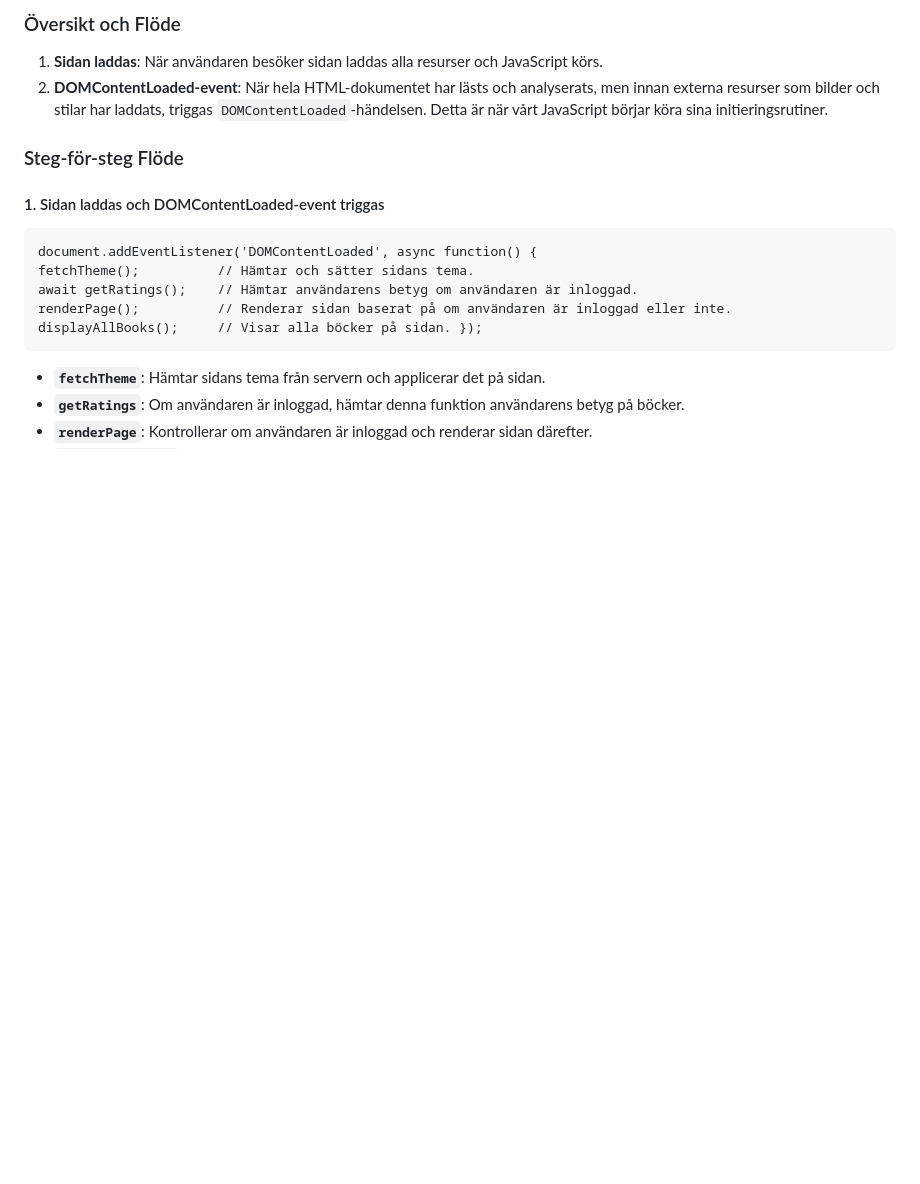
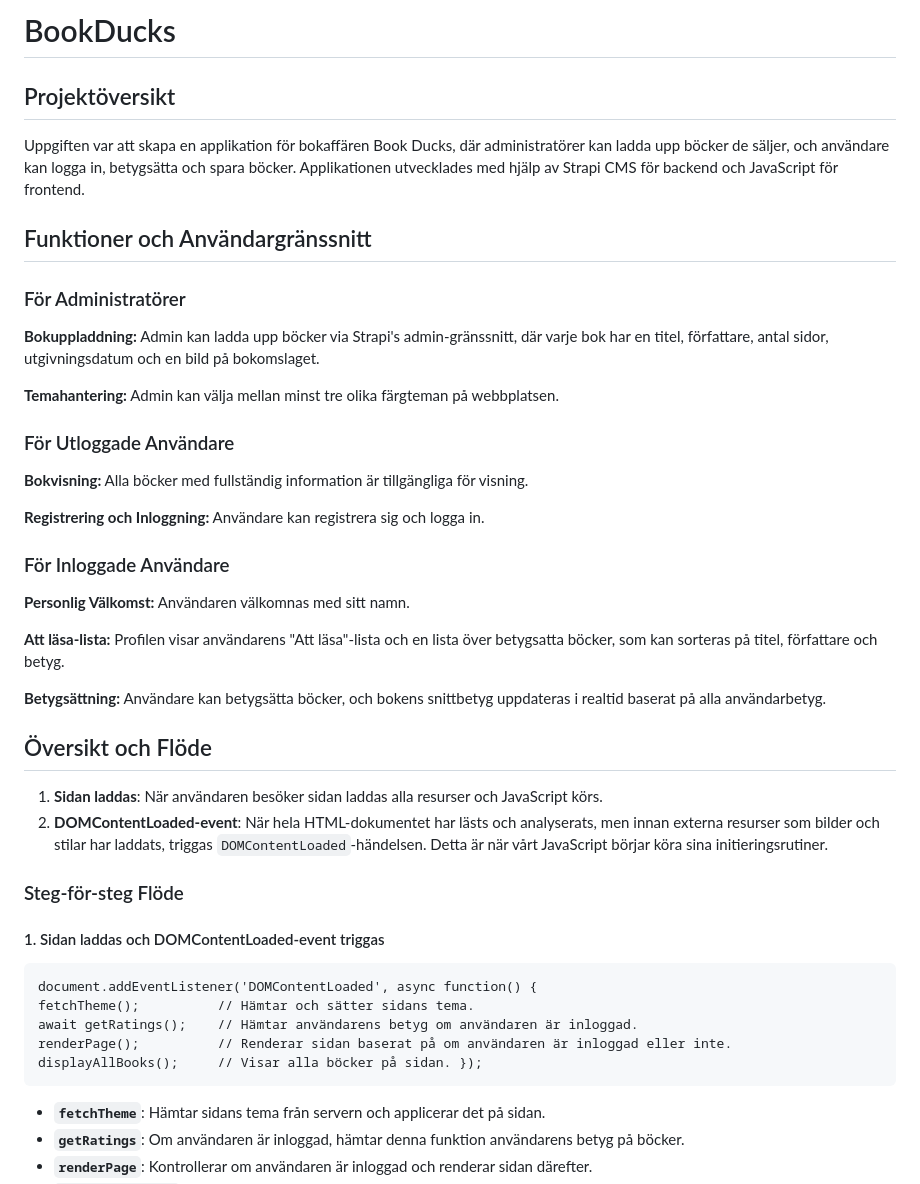
Before and after one commit to Xayida83/CMS_Projekt_lotta_lindberg, a Markdown page: README.md, the part around the change. GitHub-like rendering; blank space fills up the shorter version.

```diff
--- a/README.md
+++ b/README.md
@@ -1,4 +1,25 @@
-### Översikt och Flöde
+# BookDucks
+## Projektöversikt
+Uppgiften var att skapa en applikation för bokaffären Book Ducks, där administratörer kan ladda upp böcker de säljer, och användare kan logga in, betygsätta och spara böcker. Applikationen utvecklades med hjälp av Strapi CMS för backend och JavaScript för frontend.
+
+## Funktioner och Användargränssnitt
+### För Administratörer
+**Bokuppladdning:** Admin kan ladda upp böcker via Strapi's admin-gränssnitt, där varje bok har en titel, författare, antal sidor, utgivningsdatum och en bild på bokomslaget.
+
+**Temahantering:** Admin kan välja mellan minst tre olika färgteman på webbplatsen.
+### För Utloggade Användare
+**Bokvisning:** Alla böcker med fullständig information är tillgängliga för visning.
+
+**Registrering och Inloggning:** Användare kan registrera sig och logga in.
+
+### För Inloggade Användare
+**Personlig Välkomst:** Användaren välkomnas med sitt namn.
+
+**Att läsa-lista:** Profilen visar användarens "Att läsa"-lista och en lista över betygsatta böcker, som kan sorteras på titel, författare och betyg.
+
+**Betygsättning:** Användare kan betygsätta böcker, och bokens snittbetyg uppdateras i realtid baserat på alla användarbetyg.
+
+## Översikt och Flöde
 
 1. **Sidan laddas**: När användaren besöker sidan laddas alla resurser och JavaScript körs.
 2. **DOMContentLoaded-event**: När hela HTML-dokumentet har lästs och analyserats, men innan externa resurser som bilder och stilar har laddats, triggas `DOMContentLoaded`-händelsen. Detta är när vårt JavaScript börjar köra sina initieringsrutiner.
```
